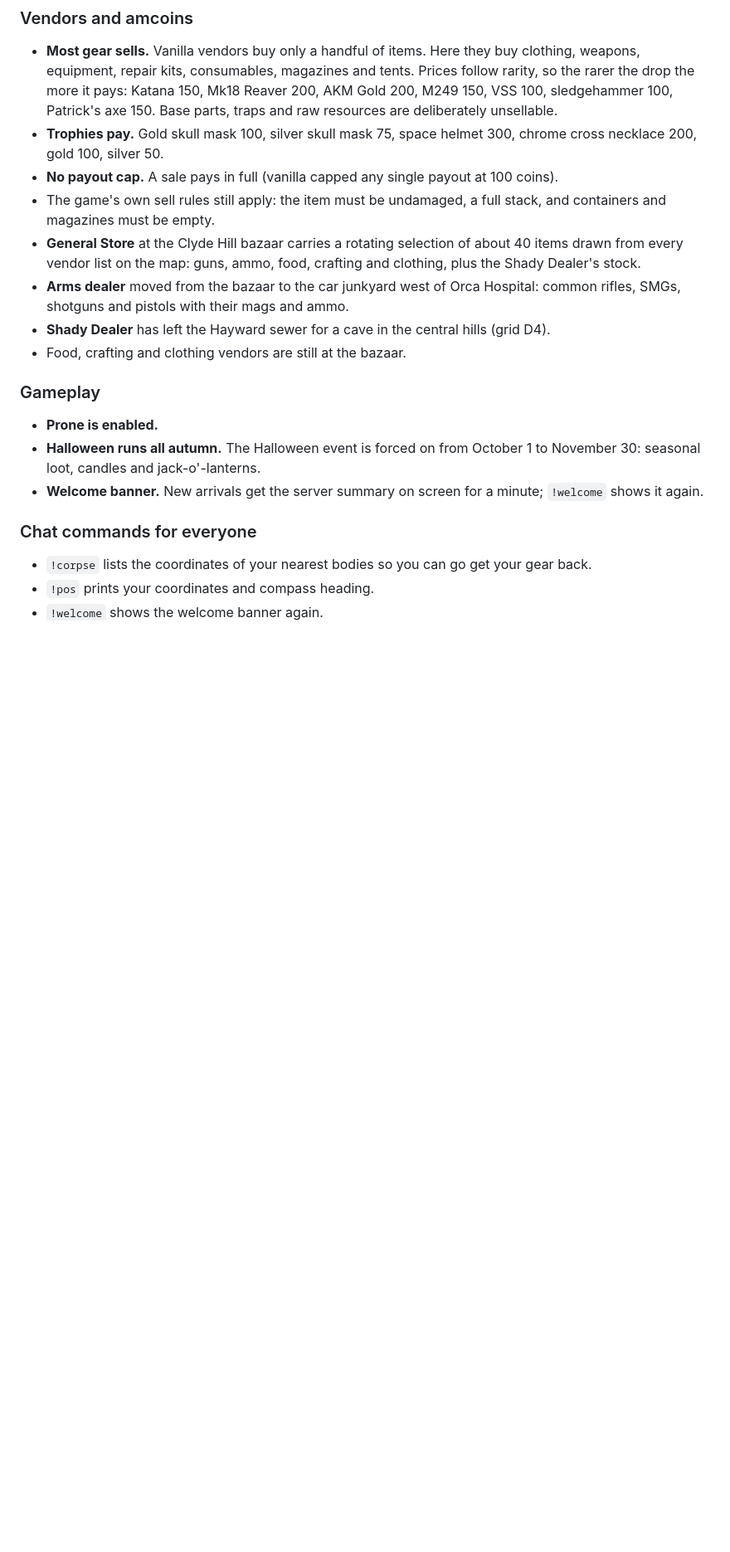
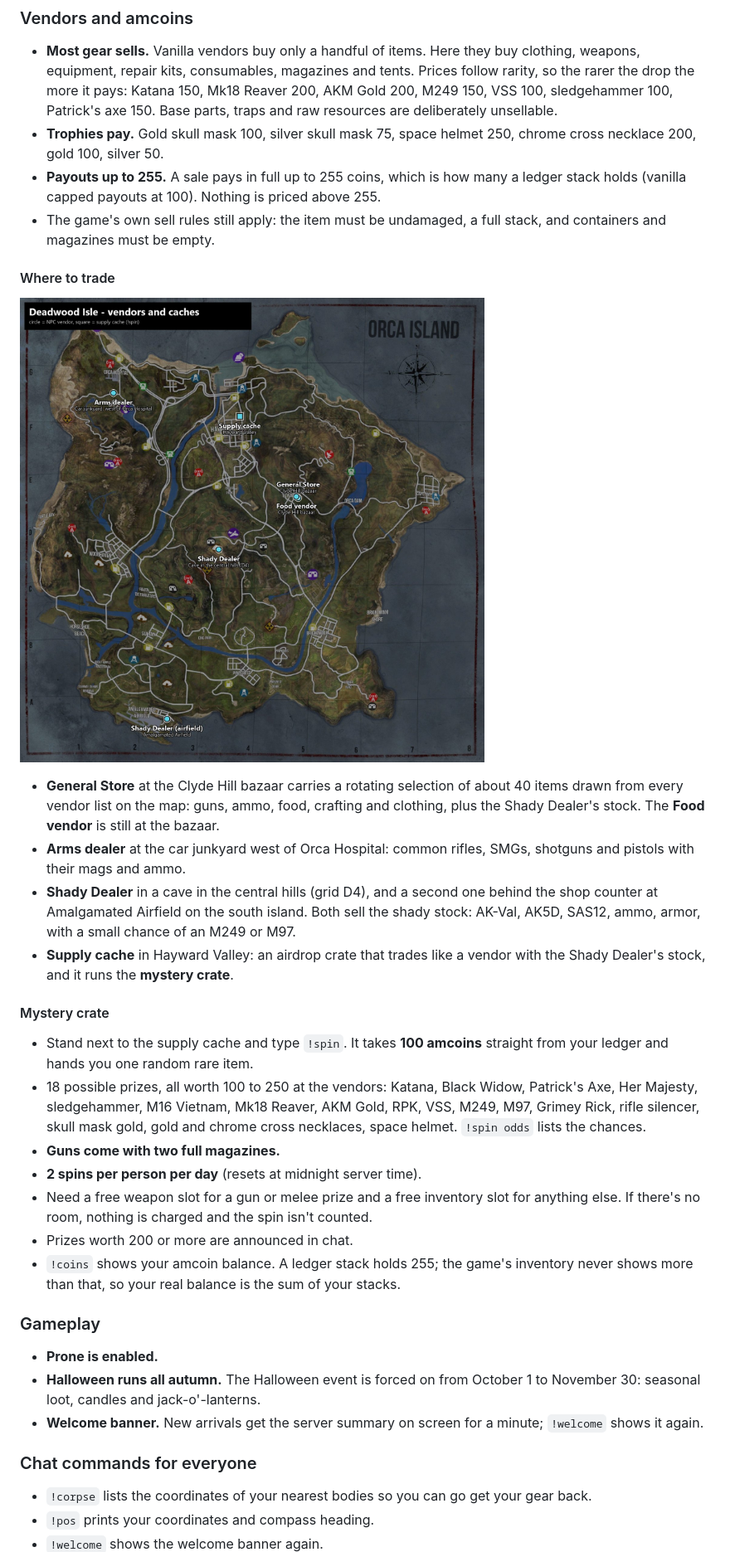
Before and after one commit to rudeboi1992/deadwood-isle, a Markdown page: README.md, the part around one of its changes. Shown at 83% size. Drawn GitHub-style; pictures changed too: docs/vendors-map.jpg (added); blank space fills up the shorter version.

Commit message:
Mystery crate, supply cache, second Shady Dealer, vendor map
Vendors section: supply cache in Hayward Valley with the !spin mystery crate
(100 amcoins, 2 a day, guns with two mags, no charge without a free slot),
Shady Dealer at Amalgamated Airfield, crafting/clothing vendors gone from the
bazaar, ledger stacks and payouts capped at 255, space helmet 250. Adds
docs/vendors-map.jpg (vendor and cache locations only), !spin and !coins in
the chat commands, changelog entry.

Co-Authored-By: Claude Fable 5.1 <noreply@anthropic.com>
Claude-Session: https://claude.ai/code/session_011t9pG9UStnnwfEdsxb3bZZ

```diff
--- a/README.md
+++ b/README.md
@@ -41,13 +41,27 @@ You don't need to install anything except the Workshop mods, which Steam handles
 
 ### Vendors and amcoins
 - **Most gear sells.** Vanilla vendors buy only a handful of items. Here they buy clothing, weapons, equipment, repair kits, consumables, magazines and tents. Prices follow rarity, so the rarer the drop the more it pays: Katana 150, Mk18 Reaver 200, AKM Gold 200, M249 150, VSS 100, sledgehammer 100, Patrick's axe 150. Base parts, traps and raw resources are deliberately unsellable.
-- **Trophies pay.** Gold skull mask 100, silver skull mask 75, space helmet 300, chrome cross necklace 200, gold 100, silver 50.
-- **No payout cap.** A sale pays in full (vanilla capped any single payout at 100 coins).
+- **Trophies pay.** Gold skull mask 100, silver skull mask 75, space helmet 250, chrome cross necklace 200, gold 100, silver 50.
+- **Payouts up to 255.** A sale pays in full up to 255 coins, which is how many a ledger stack holds (vanilla capped payouts at 100). Nothing is priced above 255.
 - The game's own sell rules still apply: the item must be undamaged, a full stack, and containers and magazines must be empty.
-- **General Store** at the Clyde Hill bazaar carries a rotating selection of about 40 items drawn from every vendor list on the map: guns, ammo, food, crafting and clothing, plus the Shady Dealer's stock.
-- **Arms dealer** moved from the bazaar to the car junkyard west of Orca Hospital: common rifles, SMGs, shotguns and pistols with their mags and ammo.
-- **Shady Dealer** has left the Hayward sewer for a cave in the central hills (grid D4).
-- Food, crafting and clothing vendors are still at the bazaar.
+
+#### Where to trade
+
+![Vendor and cache locations](docs/vendors-map.jpg)
+
+- **General Store** at the Clyde Hill bazaar carries a rotating selection of about 40 items drawn from every vendor list on the map: guns, ammo, food, crafting and clothing, plus the Shady Dealer's stock. The **Food vendor** is still at the bazaar.
+- **Arms dealer** at the car junkyard west of Orca Hospital: common rifles, SMGs, shotguns and pistols with their mags and ammo.
+- **Shady Dealer** in a cave in the central hills (grid D4), and a second one behind the shop counter at Amalgamated Airfield on the south island. Both sell the shady stock: AK-Val, AK5D, SAS12, ammo, armor, with a small chance of an M249 or M97.
+- **Supply cache** in Hayward Valley: an airdrop crate that trades like a vendor with the Shady Dealer's stock, and it runs the **mystery crate**.
+
+#### Mystery crate
+- Stand next to the supply cache and type `!spin`. It takes **100 amcoins** straight from your ledger and hands you one random rare item.
+- 18 possible prizes, all worth 100 to 250 at the vendors: Katana, Black Widow, Patrick's Axe, Her Majesty, sledgehammer, M16 Vietnam, Mk18 Reaver, AKM Gold, RPK, VSS, M249, M97, Grimey Rick, rifle silencer, skull mask gold, gold and chrome cross necklaces, space helmet. `!spin odds` lists the chances.
+- **Guns come with two full magazines.**
+- **2 spins per person per day** (resets at midnight server time).
+- Need a free weapon slot for a gun or melee prize and a free inventory slot for anything else. If there's no room, nothing is charged and the spin isn't counted.
+- Prizes worth 200 or more are announced in chat.
+- `!coins` shows your amcoin balance. A ledger stack holds 255; the game's inventory never shows more than that, so your real balance is the sum of your stacks.
 
 ### Gameplay
 - **Prone is enabled.**
```
Also changed, not shown: other parts of README.md (+3 -0 lines).
